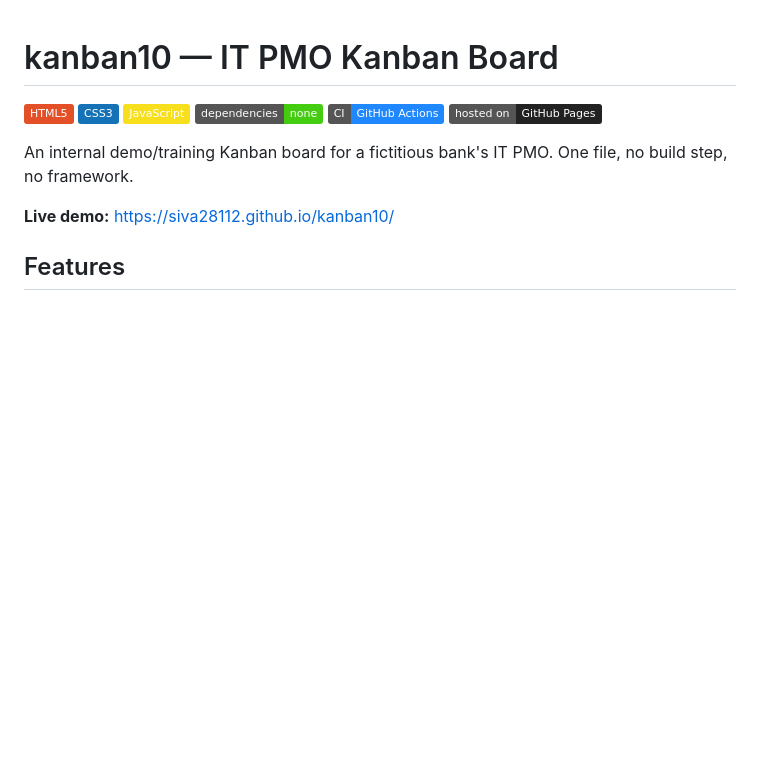
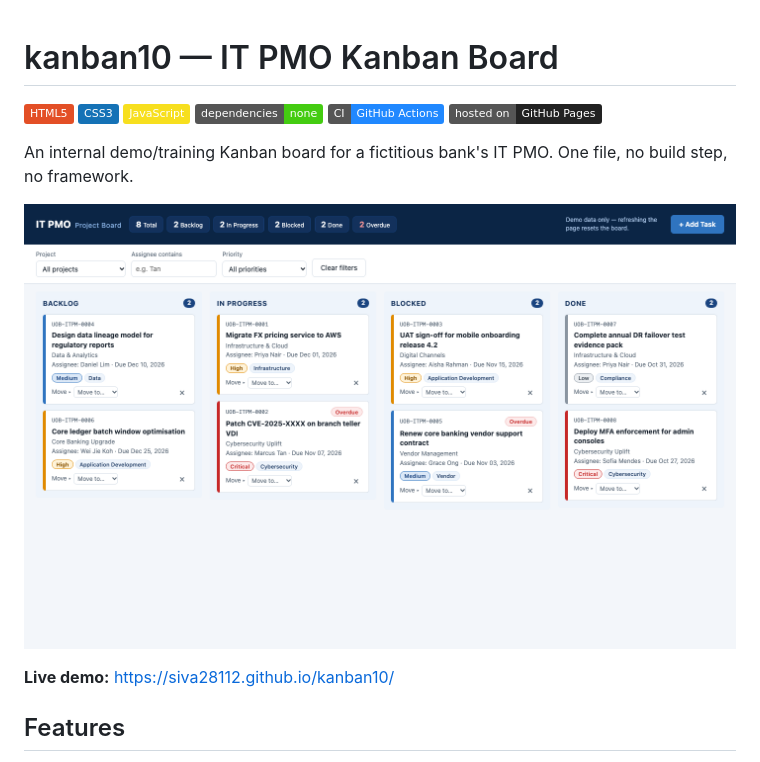
Before and after one commit to siva28112/kanban10, a Markdown page: README.md, the part around the change. Drawn GitHub-style; pictures changed too: docs/screenshot.png (added); badges without logos; blank space fills up the shorter version.

Commit message:
Add README screenshot and screenshot step to ship command
Co-Authored-By: Claude Sonnet 5.5 <noreply@anthropic.com>

```diff
--- a/README.md
+++ b/README.md
@@ -8,6 +8,8 @@
 ![GitHub Pages](https://img.shields.io/badge/hosted_on-GitHub_Pages-222?logo=github)
 
 An internal demo/training Kanban board for a fictitious bank's IT PMO. One file, no build step, no framework.
+
+![IT PMO Kanban board](docs/screenshot.png)
 
 **Live demo:** https://siva28112.github.io/kanban10/
 
```
Also changed, not shown: .claude/commands/ship-to-github.md (+10 -0 lines).
